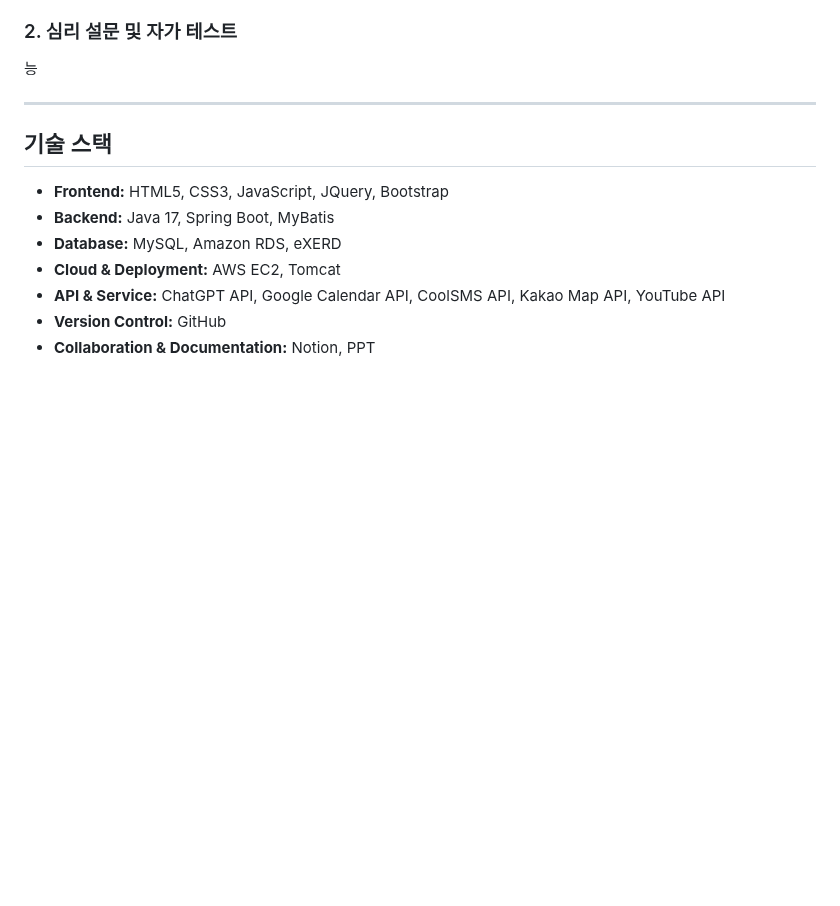
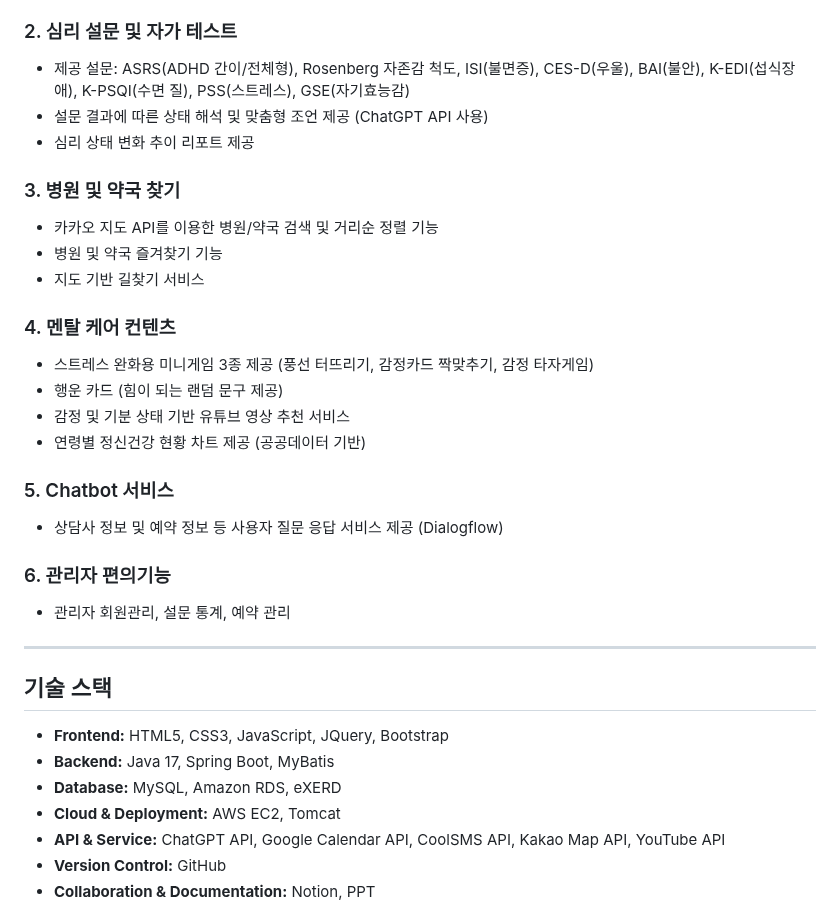
Before and after one commit to wlee412/near, a Markdown page: README.md, the part around the change. Rendered like a GitHub page; blank space fills up the shorter version.

```diff
--- a/README.md
+++ b/README.md
@@ -73,7 +73,31 @@
 * 상담 종료 후 피드백 제공 및 상담 녹화(동의 기반)
 
 ### 2. 심리 설문 및 자가 테스트
-능
+
+* 제공 설문: ASRS(ADHD 간이/전체형), Rosenberg 자존감 척도, ISI(불면증), CES-D(우울), BAI(불안), K-EDI(섭식장애), K-PSQI(수면 질), PSS(스트레스), GSE(자기효능감)
+* 설문 결과에 따른 상태 해석 및 맞춤형 조언 제공 (ChatGPT API 사용)
+* 심리 상태 변화 추이 리포트 제공
+
+### 3. 병원 및 약국 찾기
+
+* 카카오 지도 API를 이용한 병원/약국 검색 및 거리순 정렬 기능
+* 병원 및 약국 즐겨찾기 기능
+* 지도 기반 길찾기 서비스
+
+### 4. 멘탈 케어 컨텐츠
+
+* 스트레스 완화용 미니게임 3종 제공 (풍선 터뜨리기, 감정카드 짝맞추기, 감정 타자게임)
+* 행운 카드 (힘이 되는 랜덤 문구 제공)
+* 감정 및 기분 상태 기반 유튜브 영상 추천 서비스
+* 연령별 정신건강 현황 차트 제공 (공공데이터 기반)
+
+### 5. Chatbot 서비스
+
+* 상담사 정보 및 예약 정보 등 사용자 질문 응답 서비스 제공 (Dialogflow)
+
+### 6. 관리자 편의기능
+
+* 관리자 회원관리, 설문 통계, 예약 관리
 
 ---
 
```
